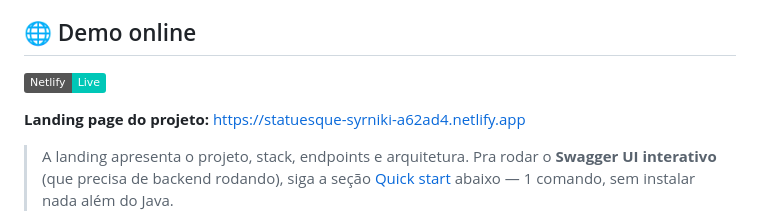
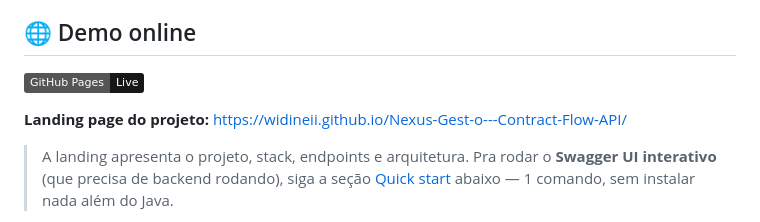
Before and after one commit to Widineii/Nexus-Gest-o---Contract-Flow-API, a Markdown page: README.md, the part around the change. Drawn GitHub-style; badges without logos.

Commit message:
docs: update demo URL to GitHub Pages
Co-authored-by: Cursor <cursoragent@cursor.com>

```diff
--- a/README.md
+++ b/README.md
@@ -15,9 +15,9 @@
 
 ## 🌐 Demo online
 
-[![Netlify Status](https://img.shields.io/badge/Netlify-Live-00C7B7?logo=netlify&logoColor=white)](https://statuesque-syrniki-a62ad4.netlify.app)
+[![GitHub Pages](https://img.shields.io/badge/GitHub%20Pages-Live-181717?logo=github&logoColor=white)](https://widineii.github.io/Nexus-Gest-o---Contract-Flow-API/)
 
-**Landing page do projeto:** [https://statuesque-syrniki-a62ad4.netlify.app](https://statuesque-syrniki-a62ad4.netlify.app)
+**Landing page do projeto:** [https://widineii.github.io/Nexus-Gest-o---Contract-Flow-API/](https://widineii.github.io/Nexus-Gest-o---Contract-Flow-API/)
 
 > A landing apresenta o projeto, stack, endpoints e arquitetura. Pra rodar o **Swagger UI interativo** (que precisa de backend rodando), siga a seção [Quick start](#quick-start-zero-config) abaixo — 1 comando, sem instalar nada além do Java.
 
```
Also changed, not shown: docs/LINKEDIN_POST.md (+1 -1 lines).
